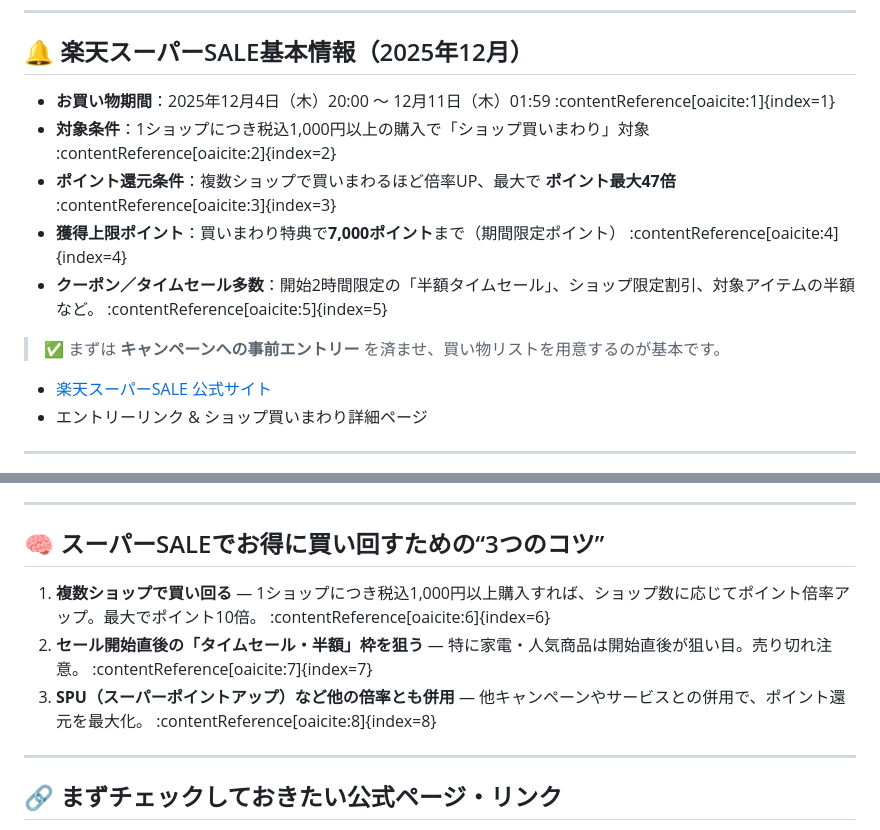
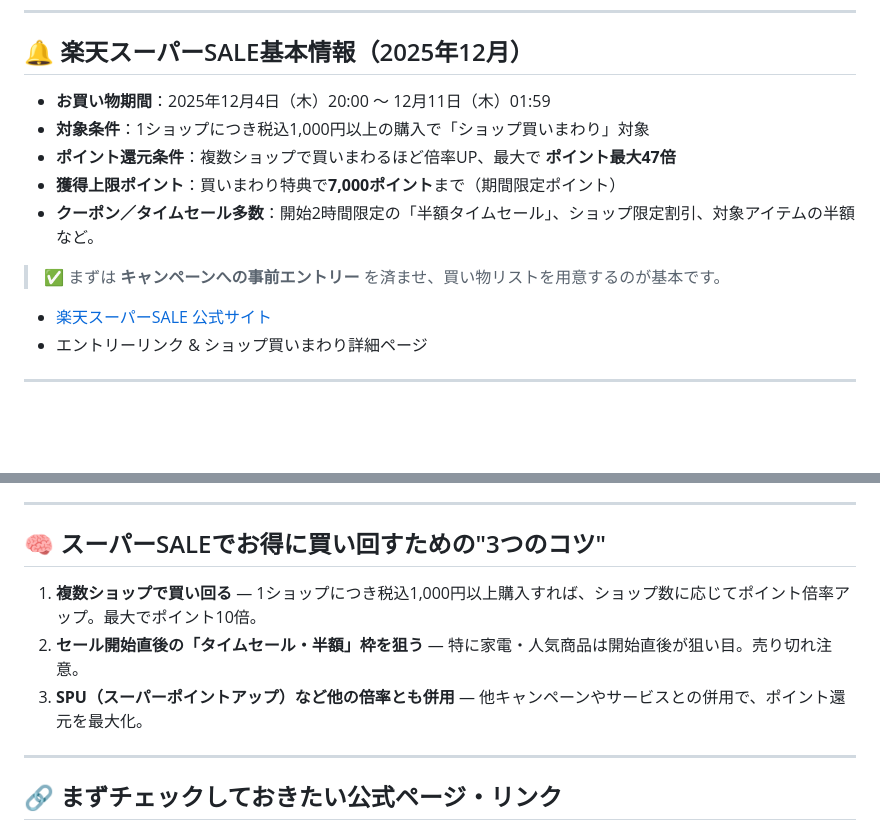
Before and after one commit to junyawakizaka/hotel-vacancy-app, a Markdown page: blog/posts/20251203_1.md, 2 parts joined by grey strips. Drawn GitHub-style; blank space fills up the shorter version.

Commit message:
Update details for 2025年12月楽天スーパーSALE

```diff
--- a/blog/posts/20251203_1.md
+++ b/blog/posts/20251203_1.md
@@ -13,13 +13,14 @@ description: 2025年12月4日から！楽天スーパーSALEの内容を徹底
 
 ## 🔔 楽天スーパーSALE基本情報（2025年12月）
 
-- **お買い物期間**：2025年12月4日（木）20:00 〜 12月11日（木）01:59 :contentReference[oaicite:1]{index=1}
-- **対象条件**：1ショップにつき税込1,000円以上の購入で「ショップ買いまわり」対象 :contentReference[oaicite:2]{index=2}
-- **ポイント還元条件**：複数ショップで買いまわるほど倍率UP、最大で **ポイント最大47倍** :contentReference[oaicite:3]{index=3}
-- **獲得上限ポイント**：買いまわり特典で**7,000ポイント**まで（期間限定ポイント） :contentReference[oaicite:4]{index=4}
-- **クーポン／タイムセール多数**：開始2時間限定の「半額タイムセール」、ショップ限定割引、対象アイテムの半額など。 :contentReference[oaicite:5]{index=5}
+- **お買い物期間**：2025年12月4日（木）20:00 〜 12月11日（木）01:59
+- **対象条件**：1ショップにつき税込1,000円以上の購入で「ショップ買いまわり」対象
+- **ポイント還元条件**：複数ショップで買いまわるほど倍率UP、最大で **ポイント最大47倍**
+- **獲得上限ポイント**：買いまわり特典で**7,000ポイント**まで（期間限定ポイント）
+- **クーポン／タイムセール多数**：開始2時間限定の「半額タイムセール」、ショップ限定割引、対象アイテムの半額など。
 
 > ✅ まずは **キャンペーンへの事前エントリー** を済ませ、買い物リストを用意するのが基本です。
+
 - [楽天スーパーSALE 公式サイト](https://hb.afl.rakuten.co.jp/hgc/0d8fcaed.6fe974f7.0d8fcaee.6f88af95/?pc=https%3A%2F%2Fevent.rakuten.co.jp%2Fcampaign%2Fsupersale%2F&link_type=hybrid_url&ut=eyJwYWdlIjoidXJsIiwidHlwZSI6Imh5YnJpZF91cmwiLCJjb2wiOjF9)
 - エントリーリンク & ショップ買いまわり詳細ページ
 
@@ -49,11 +51,11 @@ description: 2025年12月4日から！楽天スーパーSALEの内容を徹底
 
 ---
 
-## 🧠 スーパーSALEでお得に買い回すための“3つのコツ”
+## 🧠 スーパーSALEでお得に買い回すための"3つのコツ"
 
-1. **複数ショップで買い回る** — 1ショップにつき税込1,000円以上購入すれば、ショップ数に応じてポイント倍率アップ。最大でポイント10倍。 :contentReference[oaicite:6]{index=6}
-2. **セール開始直後の「タイムセール・半額」枠を狙う** — 特に家電・人気商品は開始直後が狙い目。売り切れ注意。 :contentReference[oaicite:7]{index=7}
-3. **SPU（スーパーポイントアップ）など他の倍率とも併用** — 他キャンペーンやサービスとの併用で、ポイント還元を最大化。 :contentReference[oaicite:8]{index=8}
+1. **複数ショップで買い回る** — 1ショップにつき税込1,000円以上購入すれば、ショップ数に応じてポイント倍率アップ。最大でポイント10倍。
+2. **セール開始直後の「タイムセール・半額」枠を狙う** — 特に家電・人気商品は開始直後が狙い目。売り切れ注意。
+3. **SPU（スーパーポイントアップ）など他の倍率とも併用** — 他キャンペーンやサービスとの併用で、ポイント還元を最大化。
 
 ---
 
```
Also changed, not shown: other parts of blog/posts/20251203_1.md (+4 -3 lines).
